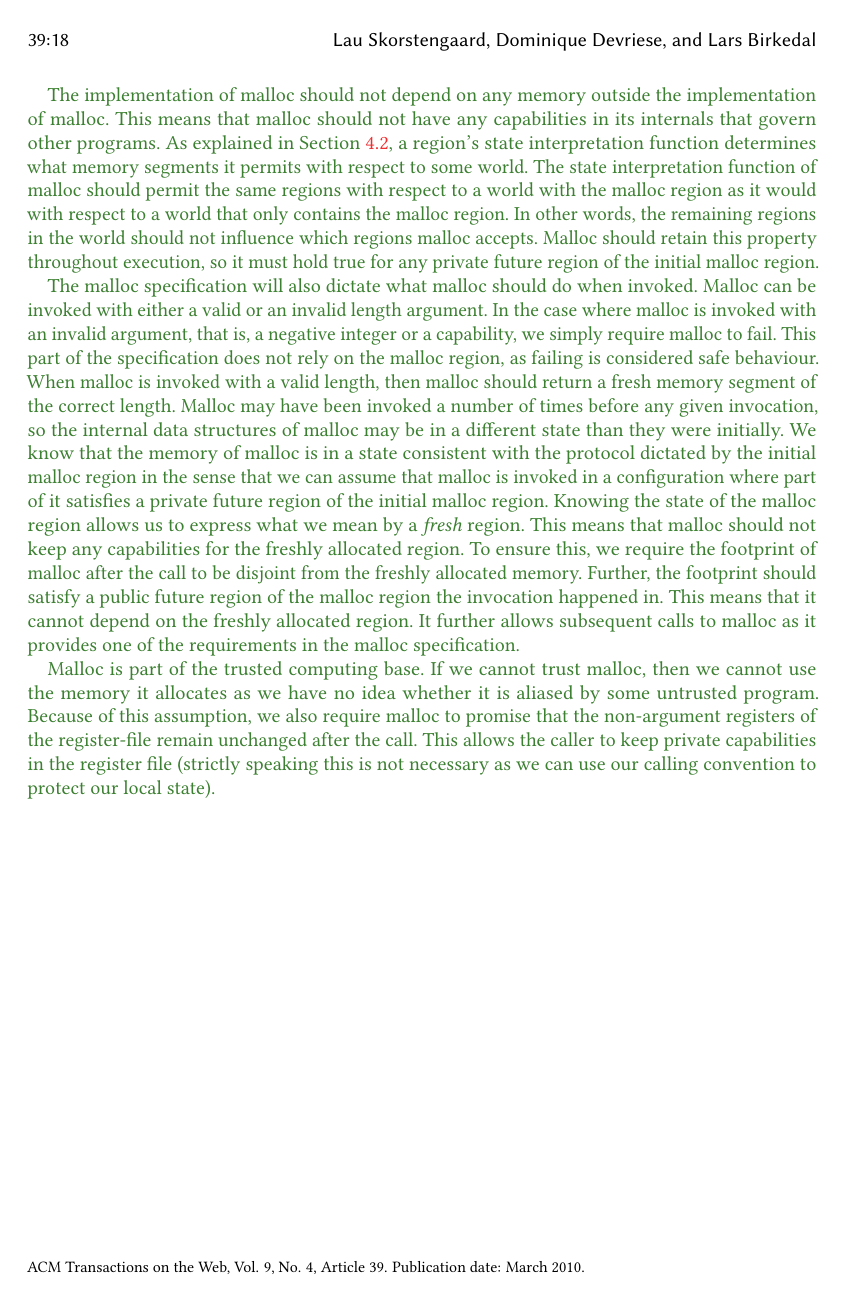
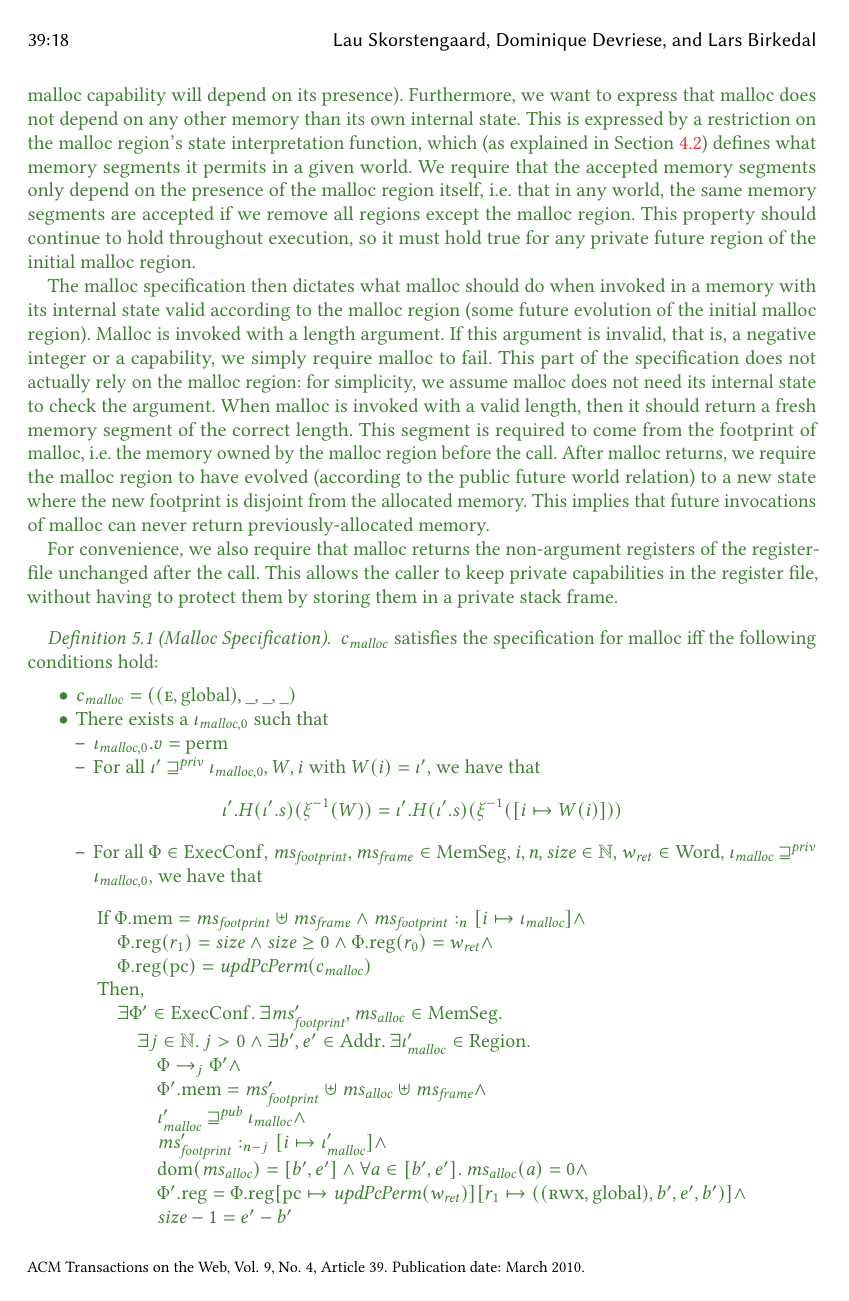
Before and after one commit to dominiquedevriese/capability-machine-reasoning-on-paper, a LaTeX paper (toplas/paper.tex): page 18 of 42 before the commit and page 18 of 41 after it. Compiled offline with pdfLaTeX.

Commit message:
Some modifications to the malloc section, explain that we use the LR machinery in the spec to allow malloc to depend on evolving internal state, describe some things a bit less defensively.

```diff
--- a/toplas/paper.tex
+++ b/toplas/paper.tex
@@ -2396,47 +2396,52 @@ future world.
+permanent (since safety of the global malloc capability will depend on its
+presence).
+% DOMI: I don't understand what the following uncommented text means
+% This also means that the malloc specification should guarantee that
+% use of malloc is safe at any point of execution no matter who has invoked it. To
+% this end, the requirement on the initial malloc region should also hold true in
+% any private future world.
 % priv future means that malloc should not depend on local capabilities?
-
-The implementation of malloc should not depend on any memory outside the
-implementation of malloc. This means that malloc should not have any
-capabilities in its internals that govern other programs. As explained in
-\sectionname~\ref{subsec:worlds}, a region's state interpretation function
-determines what memory segments it permits with respect to some world. The state
-interpretation function of malloc should permit the same regions with respect to
-a world with the malloc region as it would with respect to a world that only
-contains the malloc region. In other words, the remaining regions in the world
-should not influence which regions malloc accepts. Malloc should retain this
-property throughout execution, so it must hold true for any private future
-region of the initial malloc region.
-
-The malloc specification will also dictate what malloc should do when invoked.
-Malloc can be invoked with either a valid or an invalid length argument. In the
-case where malloc is invoked with an invalid argument, that is, a negative
-integer or a capability, we simply require malloc to fail. This part of the
-specification does not rely on the malloc region, as failing is considered
-safe behaviour. When malloc is invoked with a valid length, then malloc should
-return a fresh memory segment of the correct length.
-Malloc may have been invoked a number of times before any given invocation, so
-the internal data structures of malloc may be in a different state than they
-were initially.
-We know that the memory of malloc is in a state consistent with the
-protocol dictated by the initial malloc region in the sense that we can assume
-that malloc is invoked in a configuration where part of it satisfies a private
-future region of the initial malloc region. Knowing the state of the malloc
-region allows us to express what we mean by a \emph{fresh} region. This means
-that malloc should not keep any capabilities for the freshly allocated region.
-To ensure this, we require the footprint of malloc after the call to be disjoint
-from the freshly allocated memory. Further, the footprint should satisfy a
-public future region of the malloc region the invocation happened in. This means
-that it cannot depend on the freshly allocated region. It further allows
-subsequent calls to malloc as it provides one of the requirements in the malloc
-specification.
-
-Malloc is part of the trusted computing base. If we cannot trust malloc, then we
-cannot use the memory it allocates as we have no idea whether it is aliased by
-some untrusted program. Because of this assumption, we also require malloc to
-promise that the non-argument registers of the register-file remain unchanged
-after the call. This allows the caller to keep private capabilities in the
-register file (strictly speaking this is not necessary as we can use our calling
-convention to protect our local state).
+Furthermore, we want to express that malloc does not depend on any other memory
+than its own internal state. This is expressed by a restriction on the malloc
+region's state interpretation function, which (as explained in
+\sectionname~\ref{subsec:worlds}) defines what memory segments it permits in a
+given world. We require that the accepted memory segments only depend on the
+presence of the malloc region itself, i.e.\ that in any world, the same memory
+segments are accepted if we remove all regions except the malloc region. This
+property should continue to hold throughout execution, so it must hold true for
+any private future region of the initial malloc region.
+
+The malloc specification then dictates what malloc should do when invoked in a
+memory with its internal state valid according to the malloc region (some future
+evolution of the initial malloc region). Malloc is invoked with a length
+argument. If this argument is invalid, that is, a negative integer or a
+capability, we simply require malloc to fail. This part of the specification
+does not actually rely on the malloc region: for simplicity, we assume malloc
+does not need its internal state to check the argument. When malloc is invoked
+with a valid length, then it should return a fresh memory segment of the correct
+length. This segment is required to come from the footprint of malloc, i.e.\ the
+memory owned by the malloc region before the call. After malloc returns, we
+require the malloc region to have evolved (according to the public future world
+relation) to a new state where the new footprint is disjoint from the allocated
+memory. This implies that future invocations of malloc can never return
+previously-allocated memory.
+
+For convenience, we also require that malloc returns the non-argument registers
+of the register-file unchanged after the call. This allows the caller to keep
+private capabilities in the register file, without having to protect them by
+storing them in a private stack frame.
 
 \begin{definition}[Malloc Specification]
   \label{spec:malloc}
+  $c_\malloc$ satisfies the specification for malloc iff the following conditions hold:
+  \begin{itemize}
+  \item $c_\malloc = ((\entry,\glob),\_,\_,\_)$
+  \item There exists a $\iota_{\malloc,0}$ such that
+    \begin{itemize}
+    \item $\iota_{\malloc,0}.v = \perma$
+    \item For all $\iota' \futurestr \iota_{\malloc,0}, W,i$ with $W(i)=\iota'$, we have that
+      \begin{equation*}
+        \iota'.H (\iota'.s) (\xi^{-1}(W)) = \iota'.H (\iota'.s) (\xi^{-1}([i \mapsto W(i)]))
+      \end{equation*}
+    \item
+        For all $\Phi \in \ExecConfs$, $\ms_{\var{footprint}}, \hsframe \in \HeapSegments$, $i, n, \size \in \nats$, $w_{\var{ret}} \in \Words$, $\iota_\malloc \futurestr \iota_{\malloc,0}$, we have that
@@ -2456 +2449,15 @@ convention to protect our local state).
       \begin{array}{l}
+        \text{If }
+        \memheap = \ms_{\var{footprint}} \uplus \hsframe \land \heapSat[\ms_{\var{footprint}}]{n}{[i \mapsto \iota_\malloc]} \land \\
+        \quad\memreg(r_1) = \size \land \size \geq 0 \land  \memreg(r_0) = w_{\var{ret}} \land \\
+        \quad \memreg(\pcreg) = \updatePcPerm{c_\malloc} \\ %and this needs to change with ABI.
+        \text{Then, } \\
+        \quad \exists \Phi' \in \ExecConfs \ldotp \exists \ms_{\var{footprint}}', \ms_{\var{alloc}} \in \HeapSegments\ldotp\\
+        \qquad \exists j \in \nats \ldotp j > 0 \land \exists b',e'\in \Addrs \ldotp \exists \iota_\malloc' \in \Regions \ldotp \\
+        \qquad \quad \Phi \step[j] \Phi' \land \\
+        \qquad \quad \memheap[\Phi']=\ms_{\var{footprint}}' \uplus \hs_{\var{alloc}} \uplus \hsframe \land\\
+        \qquad \quad \iota_{\malloc}' \futurewk \iota_\malloc \land \\
+        \qquad \quad \heapSat[\ms_{\var{footprint}}']{n-j}{[i \mapsto \iota_\malloc']} \land \\
+        \qquad \quad \dom(\hs_{\var{alloc}}) = [b',e'] \land \forall a \in [b',e']\ldotp \hs_{\var{alloc}}(a) = 0  \land \\
+        \qquad \quad \memreg[\Phi'] = \memreg[\Phi]\update{\pcreg}{\updatePcPerm{w_{\var{ret}}}}\update{r_1}{((\rwx,\glob),b',e',b')} \land \\
+        \qquad \quad \size - 1 = e'-b'
```
Also changed, not shown: toplas/paper.pdf, toplas/paper.tex (151 more changed lines).
